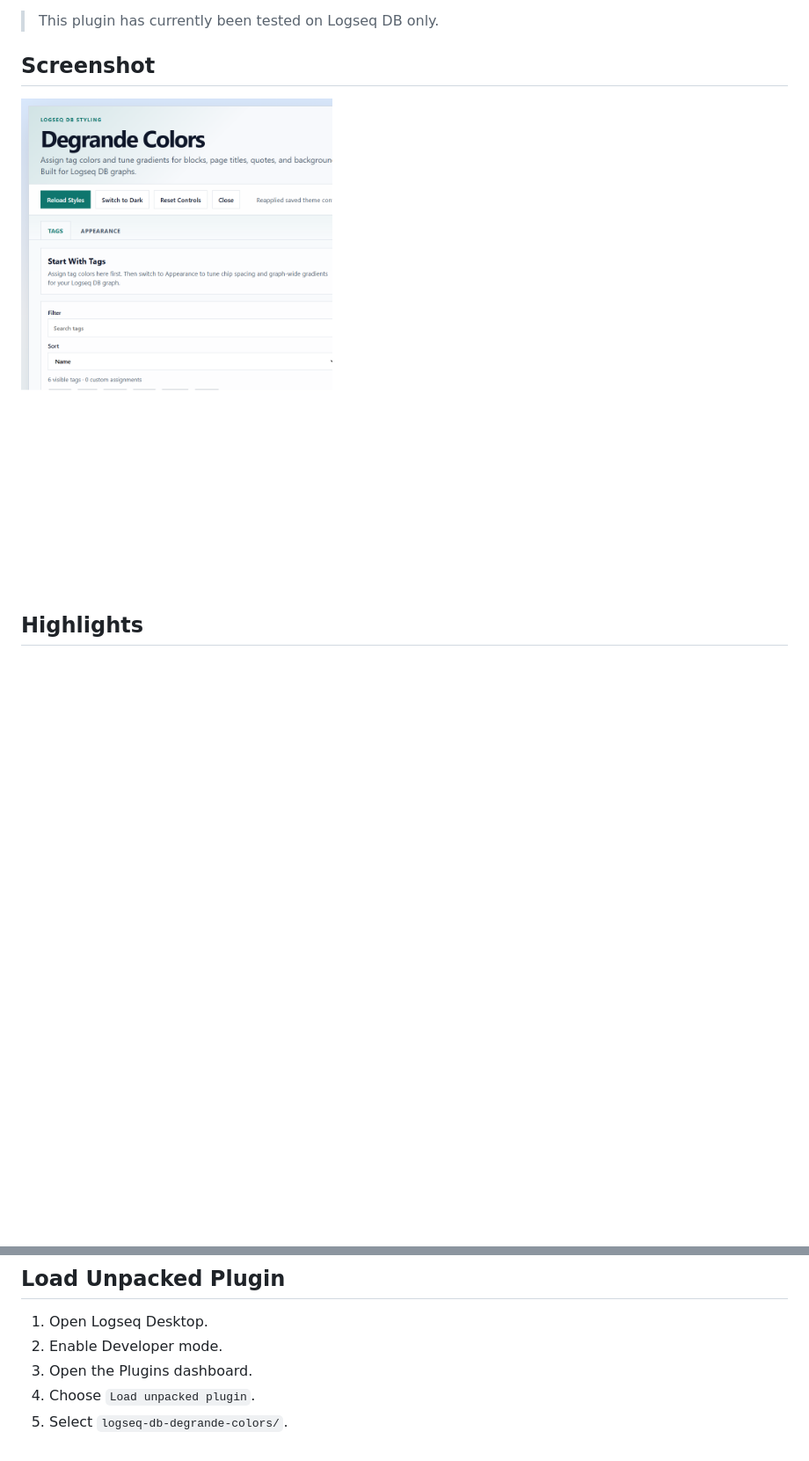
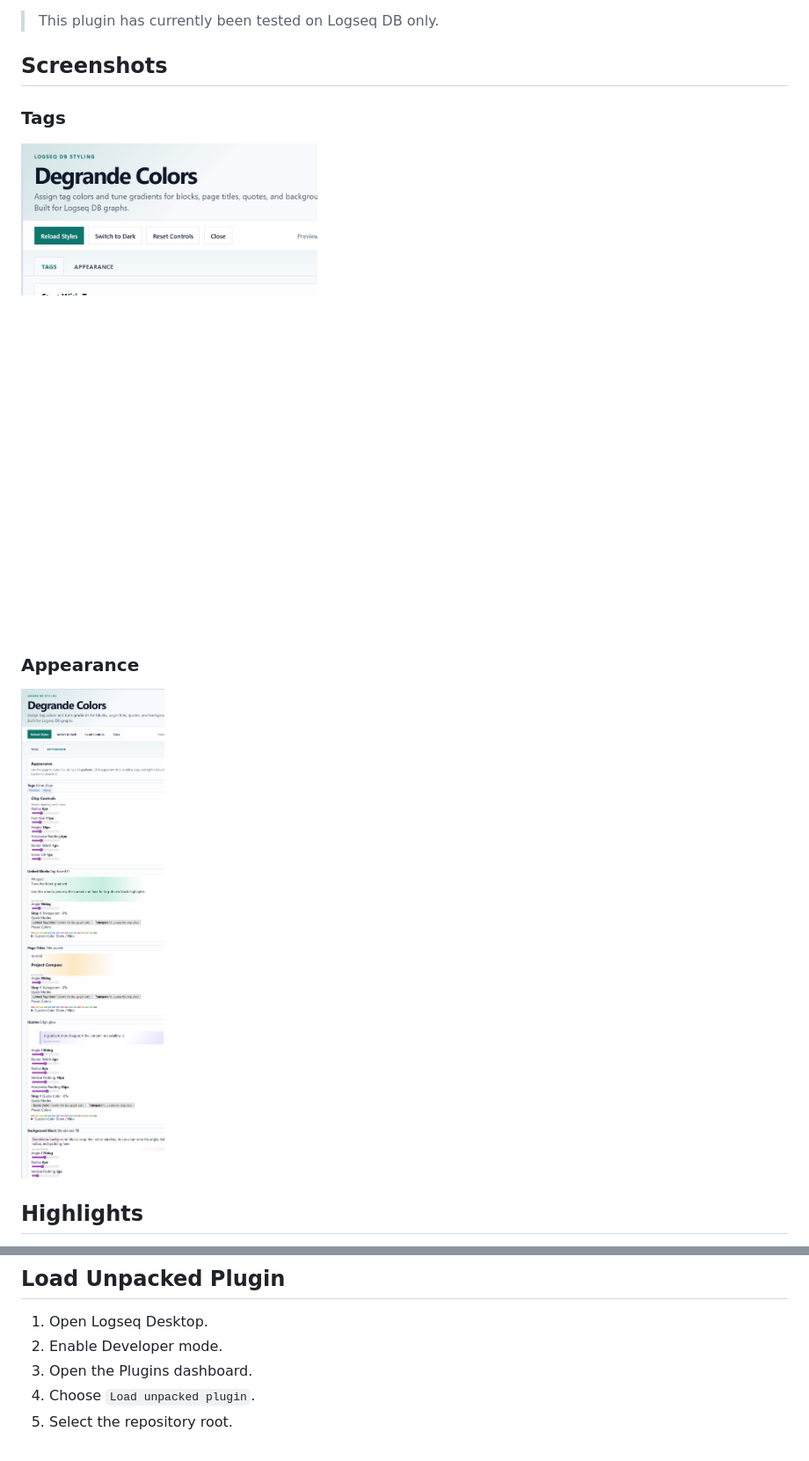
Before and after one commit to mugpet/logseq-db-degrande-colors, a Markdown page: README.md, 2 parts joined by grey strips. Shown: that part at 88% size. Rendered like a GitHub page; pictures changed too: docs/degrande-colors-appearance.png (added), docs/degrande-colors-preview.png (deleted), docs/degrande-colors-tags.png (added); blank space fills up the shorter version.

Commit message:
Update README screenshots

```diff
--- a/README.md
+++ b/README.md
@@ -4,9 +4,15 @@ Degrande Colors is a styling panel for Logseq DB graphs. It makes it easier to a
 
 > This plugin has currently been tested on Logseq DB only.
 
-## Screenshot
+## Screenshots
 
-![Degrande Colors tag styling panel](docs/degrande-colors-preview.png)
+### Tags
+
+![Degrande Colors tags panel](docs/degrande-colors-tags.png)
+
+### Appearance
+
+![Degrande Colors appearance panel](docs/degrande-colors-appearance.png)
 
 ## Highlights
 
@@ -34,4 +40,4 @@ Degrande Colors is built for Logseq DB graphs and has only been verified there s
 2. Enable Developer mode.
 3. Open the Plugins dashboard.
 4. Choose `Load unpacked plugin`.
-5. Select `logseq-db-degrande-colors/`.
+5. Select the repository root.
```
